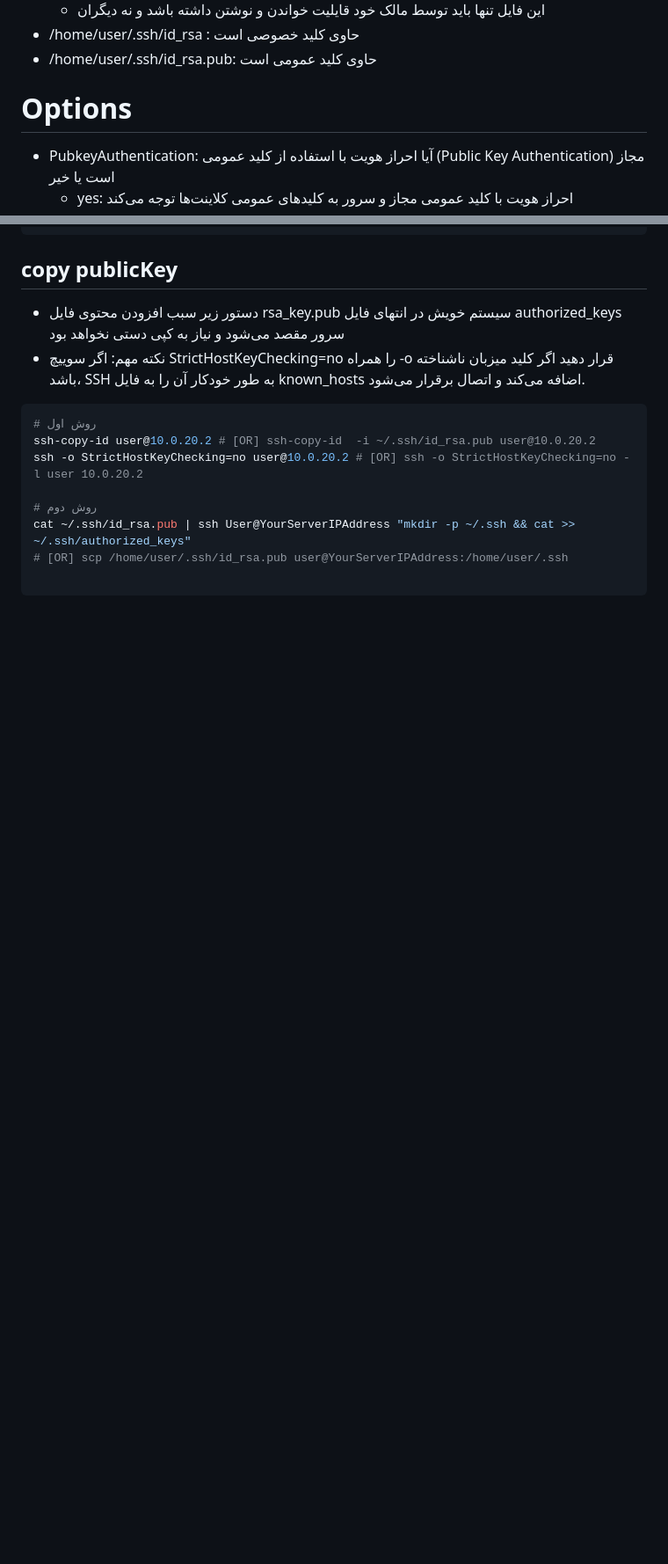
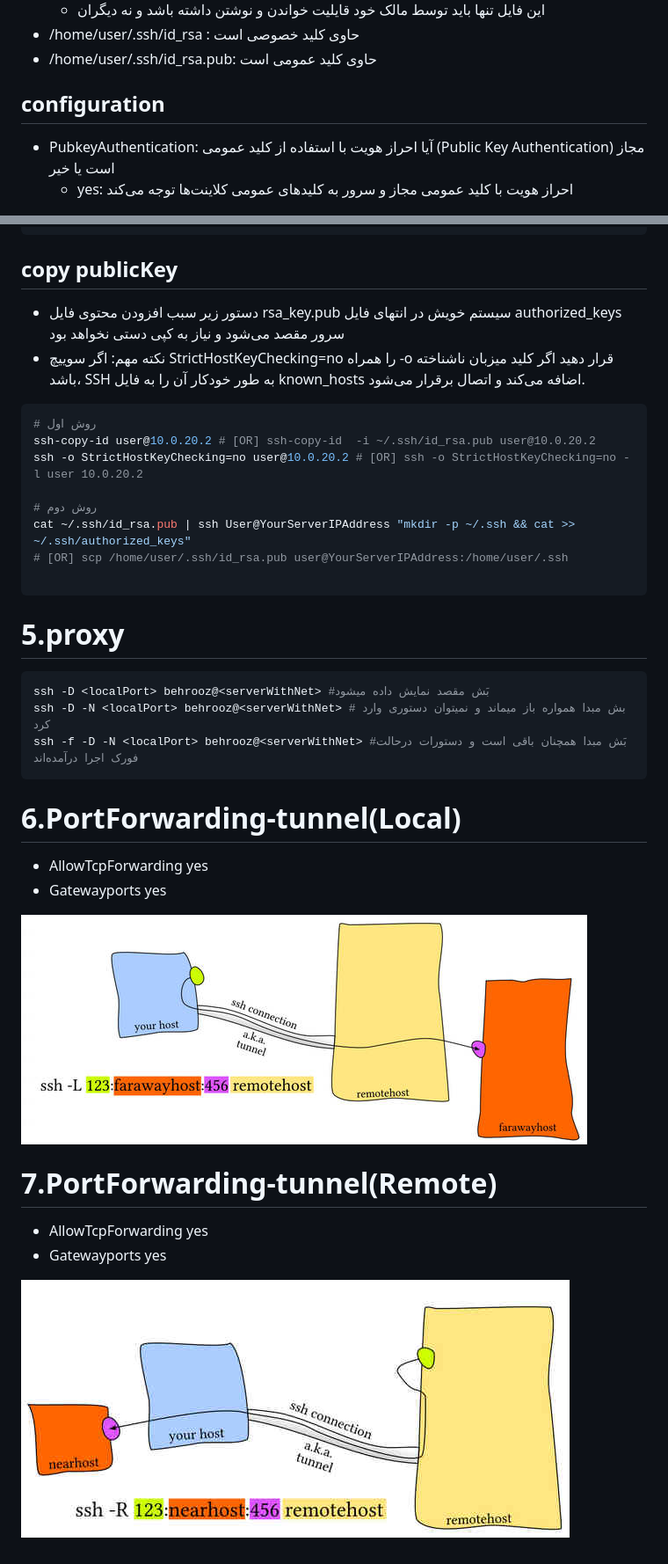
Before and after one commit to behroozmn/Codes, a Markdown page: ssh.md, 2 parts joined by grey strips. Shown at 88% size. Drawn GitHub-style; pictures changed too: _srcFiles/Images/sshL.jpg (added), _srcFiles/Images/sshR.jpg (added); blank space fills up the shorter version.

Commit message:
14040326-17:12

````diff
--- a/ssh.md
+++ b/ssh.md
@@ -25,7 +24,7 @@ ssh -o StrictHostKeyChecking=no -l root ${peer}
 * /home/user/.ssh/id_rsa : حاوی کلید خصوصی است
 * /home/user/.ssh/id_rsa.pub: حاوی کلید عمومی است
 
-# Options
+## configuration
 
 * PubkeyAuthentication: آیا احراز هویت با استفاده از کلید عمومی (Public Key Authentication) مجاز است یا خیر
     * yes: احراز هویت با کلید عمومی مجاز و سرور به کلیدهای عمومی کلاینت‌ها توجه می‌کند
@@ -83,3 +90,27 @@ cat ~/.ssh/id_rsa.pub | ssh User@YourServerIPAddress "mkdir -p ~/.ssh && cat >>
 ```
 
 </div>
+
+# 5.proxy
+
+```shell
+ssh -D <localPort> behrooz@<serverWithNet> #بَش مقصد نمایش داده میشود
+ssh -D -N <localPort> behrooz@<serverWithNet> # بش مبدا همواره باز میماند و نمیتوان دستوری وارد کرد
+ssh -f -D -N <localPort> behrooz@<serverWithNet> #بَش مبدا همچنان باقی است و دستورات درحالت فورک اجرا درآمده‌اند
+```
+
+# 6.PortForwarding-tunnel(Local)
+
+* AllowTcpForwarding yes
+* Gatewayports yes
+
+![sshL.jpg](_srcFiles/Images/sshL.jpg "sshL.jpg")
+
+
+
+# 7.PortForwarding-tunnel(Remote)
+
+* AllowTcpForwarding yes
+* Gatewayports yes
+
+![sshR.jpg](_srcFiles/Images/sshR.jpg "sshR.jpg")
````
Also changed, not shown: other parts of ssh.md (+9 -2 lines).
